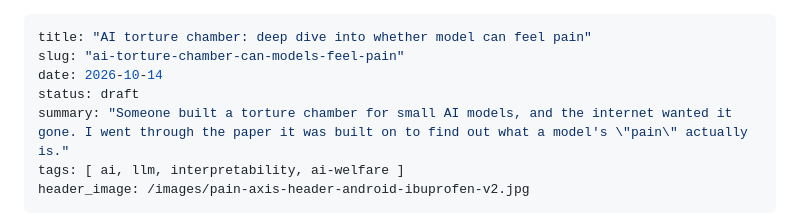
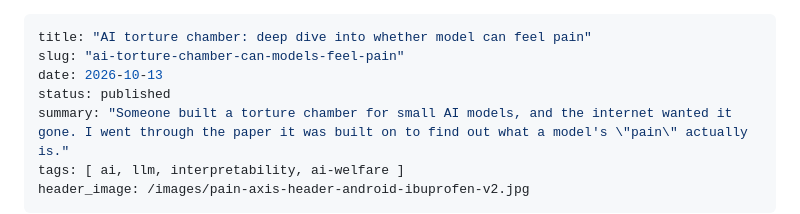
Before and after one commit to hiper2d/blog, a Markdown page: posts/2026-10-13-ai-torture-chamber.md, the part around the change. Drawn GitHub-style.

Commit message:
Publish AI torture chamber article
Co-Authored-By: Claude Opus 5.5 (1M context) <noreply@anthropic.com>
Claude-Session: https://claude.ai/code/session_01EY1br8CfevHpo8KxRgkLui

```diff
--- a/posts/2026-10-14-ai-torture-chamber.md
+++ b/posts/2026-10-13-ai-torture-chamber.md
@@ -1,8 +1,8 @@
 ---
 title: "AI torture chamber: deep dive into whether model can feel pain"
 slug: "ai-torture-chamber-can-models-feel-pain"
-date: 2026-10-14
-status: draft
+date: 2026-10-13
+status: published
 summary: "Someone built a torture chamber for small AI models, and the internet wanted it gone. I went through the paper it was built on to find out what a model's \"pain\" actually is."
 tags: [ ai, llm, interpretability, ai-welfare ]
 header_image: /images/pain-axis-header-android-ibuprofen-v2.jpg
```
